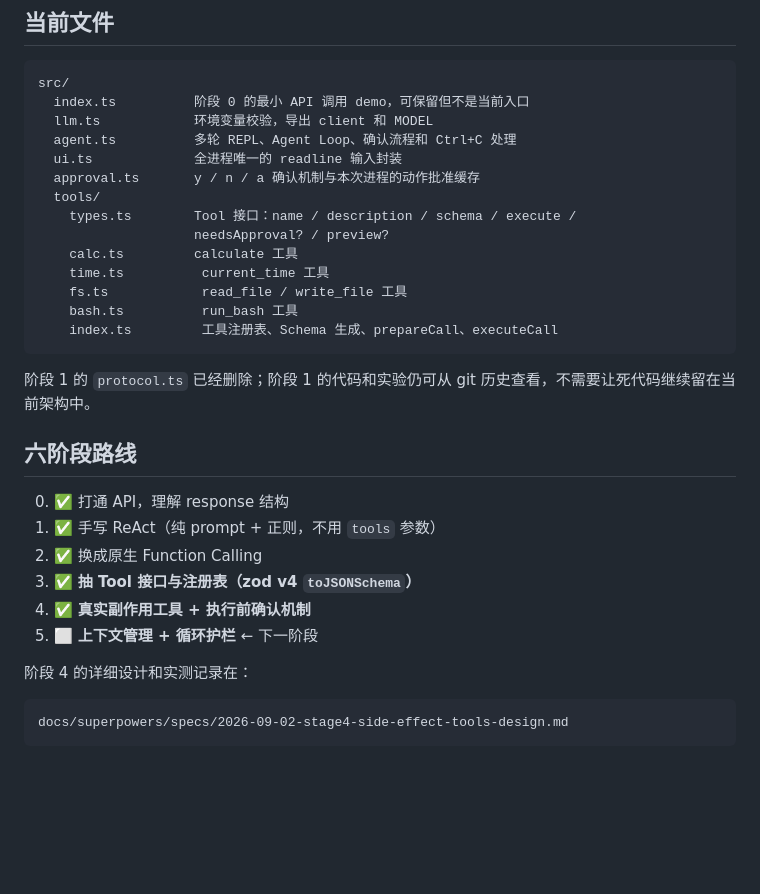
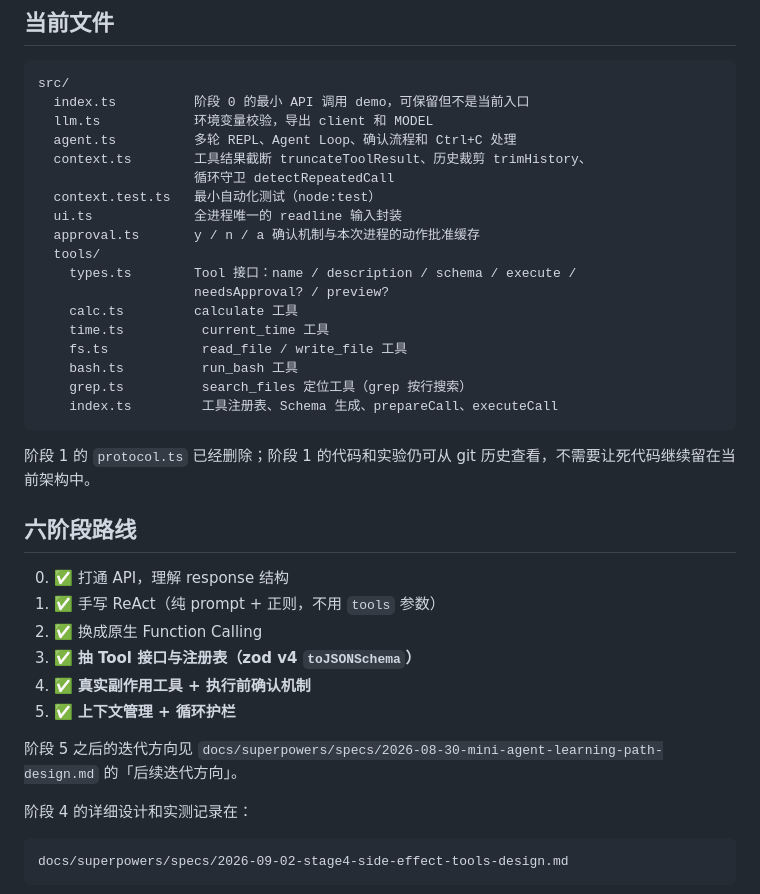
Before and after one commit to xilele777/mini-agent, a Markdown page: docs/HANDOFF.md, the part around one of its changes. Rendered like a GitHub page; blank space fills up the shorter version.

````diff
--- a/docs/HANDOFF.md
+++ b/docs/HANDOFF.md
@@ -32,6 +32,9 @@ src/
   index.ts          阶段 0 的最小 API 调用 demo，可保留但不是当前入口
   llm.ts            环境变量校验，导出 client 和 MODEL
   agent.ts          多轮 REPL、Agent Loop、确认流程和 Ctrl+C 处理
+  context.ts        工具结果截断 truncateToolResult、历史裁剪 trimHistory、
+                    循环守卫 detectRepeatedCall
+  context.test.ts   最小自动化测试（node:test）
   ui.ts             全进程唯一的 readline 输入封装
   approval.ts       y / n / a 确认机制与本次进程的动作批准缓存
   tools/
@@ -41,6 +44,7 @@ src/
     time.ts          current_time 工具
     fs.ts            read_file / write_file 工具
     bash.ts          run_bash 工具
+    grep.ts          search_files 定位工具（grep 按行搜索）
     index.ts         工具注册表、Schema 生成、prepareCall、executeCall
 ```
 
@@ -53,7 +57,9 @@ src/
 2. ✅ 换成原生 Function Calling
 3. ✅ **抽 Tool 接口与注册表（zod v4 `toJSONSchema`）**
 4. ✅ **真实副作用工具 + 执行前确认机制**
-5. ⬜ **上下文管理 + 循环护栏** ← 下一阶段
+5. ✅ **上下文管理 + 循环护栏**
+
+阶段 5 之后的迭代方向见 `docs/superpowers/specs/2026-08-30-mini-agent-learning-path-design.md` 的「后续迭代方向」。
 
 阶段 4 的详细设计和实测记录在：
 
````
Also changed, not shown: other parts of docs/HANDOFF.md (+25 -12 lines).
